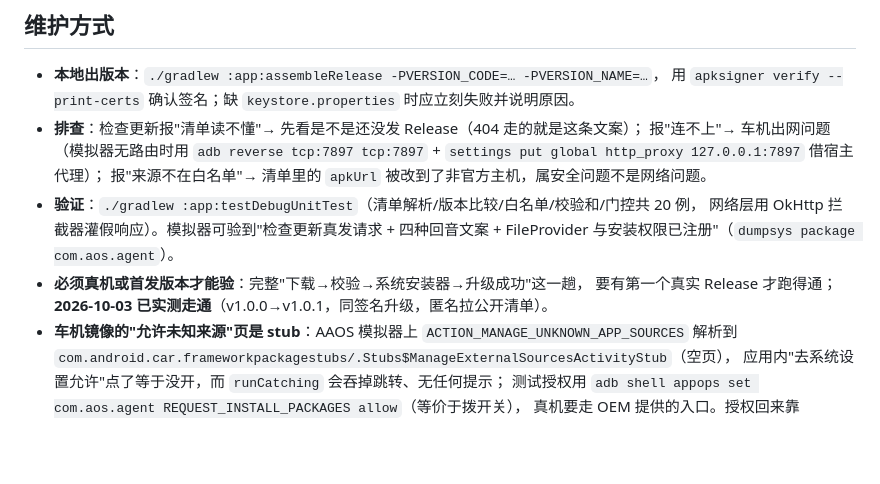
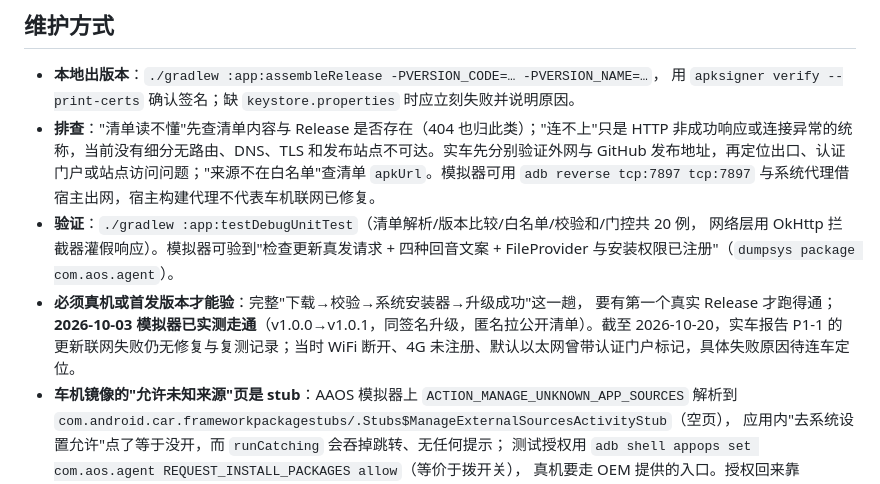
Before and after one commit to Chelase/aos-agent, a Markdown page: .agent-rules/mechanisms/release-and-update.md, the part around one of its changes. Drawn GitHub-style; blank space fills up the shorter version.

Commit message:
chore(release): 准备 v1.1.0 并明确实车联网待测项

```diff
--- a/.agent-rules/mechanisms/release-and-update.md
+++ b/.agent-rules/mechanisms/release-and-update.md
@@ -95,15 +95,12 @@ GitHub Actions 出签名 release 与一份 `update.json` 清单，车机端主
 
 - **本地出版本**：`./gradlew :app:assembleRelease -PVERSION_CODE=… -PVERSION_NAME=…`，
   用 `apksigner verify --print-certs` 确认签名；缺 `keystore.properties` 时应立刻失败并说明原因。
-- **排查**：检查更新报"清单读不懂"→ 先看是不是还没发 Release（404 走的就是这条文案）；
-  报"连不上"→ 车机出网问题（模拟器无路由时用 `adb reverse tcp:7897 tcp:7897` +
-  `settings put global http_proxy 127.0.0.1:7897` 借宿主代理）；
-  报"来源不在白名单"→ 清单里的 `apkUrl` 被改到了非官方主机，属安全问题不是网络问题。
+- **排查**："清单读不懂"先查清单内容与 Release 是否存在（404 也归此类）；"连不上"只是 HTTP 非成功响应或连接异常的统称，当前没有细分无路由、DNS、TLS 和发布站点不可达。实车先分别验证外网与 GitHub 发布地址，再定位出口、认证门户或站点访问问题；"来源不在白名单"查清单 `apkUrl`。模拟器可用 `adb reverse tcp:7897 tcp:7897` 与系统代理借宿主出网，宿主构建代理不代表车机联网已修复。
 - **验证**：`./gradlew :app:testDebugUnitTest`（清单解析/版本比较/白名单/校验和/门控共 20 例，
   网络层用 OkHttp 拦截器灌假响应）。模拟器可验到"检查更新真发请求 + 四种回音文案 +
   FileProvider 与安装权限已注册"（`dumpsys package com.aos.agent`）。
 - **必须真机或首发版本才能验**：完整"下载→校验→系统安装器→升级成功"这一趟，
-  要有第一个真实 Release 才跑得通；**2026-10-03 已实测走通**（v1.0.0→v1.0.1，同签名升级，匿名拉公开清单）。
+  要有第一个真实 Release 才跑得通；**2026-10-03 模拟器已实测走通**（v1.0.0→v1.0.1，同签名升级，匿名拉公开清单）。截至 2026-10-20，实车报告 P1-1 的更新联网失败仍无修复与复测记录；当时 WiFi 断开、4G 未注册、默认以太网曾带认证门户标记，具体失败原因待连车定位。
 - **车机镜像的"允许未知来源"页是 stub**：AAOS 模拟器上 `ACTION_MANAGE_UNKNOWN_APP_SOURCES` 解析到
   `com.android.car.frameworkpackagestubs/.Stubs$ManageExternalSourcesActivityStub`（空页），
   应用内"去系统设置允许"点了等于没开，而 `runCatching` 会吞掉跳转、无任何提示；
```
Also changed, not shown: other parts of .agent-rules/mechanisms/release-and-update.md (+1 -1 lines), CHANGELOG.md (added, +21 -0 lines).
